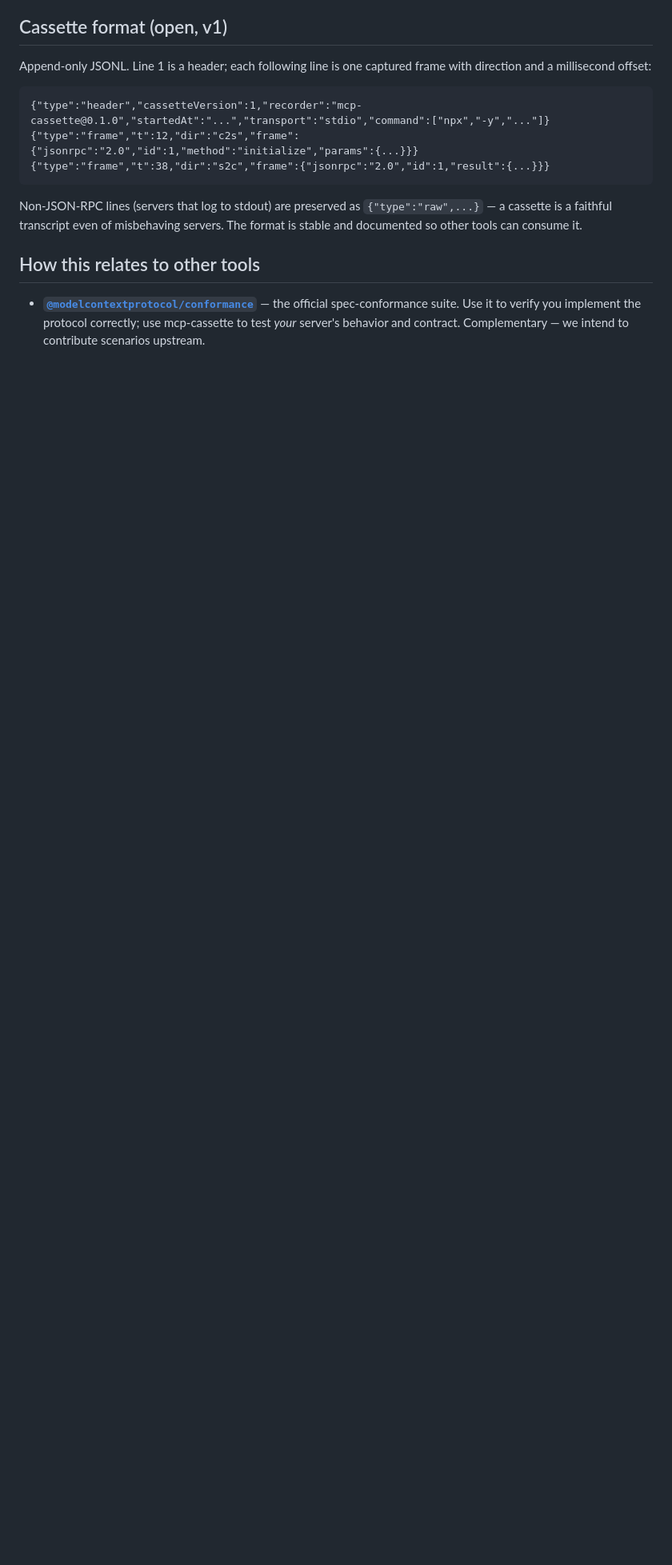
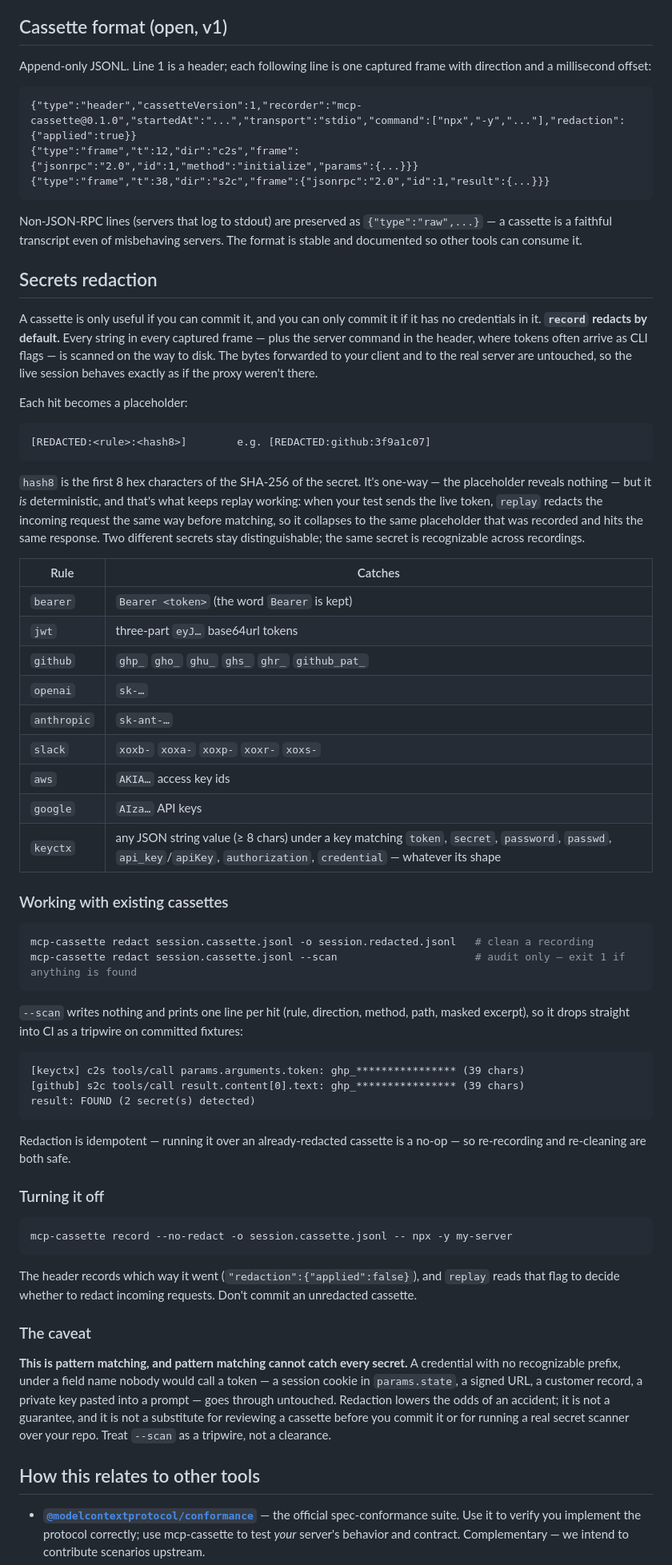
Before and after one commit to ivermin1123/mcp-cassette, a Markdown page: README.md, the part around one of its changes. Shown at 80% size. GitHub-like rendering; blank space fills up the shorter version.

Commit message:
docs(readme): document secrets redaction
Covers the default-on behavior, the placeholder format and why it is a hash,
the rule table, the redact/--scan commands, --no-redact, and an explicit caveat
that pattern matching cannot catch every secret shape.

````diff
--- a/README.md
+++ b/README.md
@@ -118,12 +119,65 @@ Heuristics, not proofs — treat findings as review triggers, and pair with a de
 Append-only JSONL. Line 1 is a header; each following line is one captured frame with direction and a millisecond offset:
 
 ```jsonl
-{"type":"header","cassetteVersion":1,"recorder":"mcp-cassette@0.1.0","startedAt":"...","transport":"stdio","command":["npx","-y","..."]}
+{"type":"header","cassetteVersion":1,"recorder":"mcp-cassette@0.1.0","startedAt":"...","transport":"stdio","command":["npx","-y","..."],"redaction":{"applied":true}}
 {"type":"frame","t":12,"dir":"c2s","frame":{"jsonrpc":"2.0","id":1,"method":"initialize","params":{...}}}
 {"type":"frame","t":38,"dir":"s2c","frame":{"jsonrpc":"2.0","id":1,"result":{...}}}
 ```
 
 Non-JSON-RPC lines (servers that log to stdout) are preserved as `{"type":"raw",...}` — a cassette is a faithful transcript even of misbehaving servers. The format is stable and documented so other tools can consume it.
+
+## Secrets redaction
+
+A cassette is only useful if you can commit it, and you can only commit it if it has no credentials in it. **`record` redacts by default.** Every string in every captured frame — plus the server command in the header, where tokens often arrive as CLI flags — is scanned on the way to disk. The bytes forwarded to your client and to the real server are untouched, so the live session behaves exactly as if the proxy weren't there.
+
+Each hit becomes a placeholder:
+
+```
+[REDACTED:<rule>:<hash8>]        e.g. [REDACTED:github:3f9a1c07]
+```
+
+`hash8` is the first 8 hex characters of the SHA-256 of the secret. It's one-way — the placeholder reveals nothing — but it *is* deterministic, and that's what keeps replay working: when your test sends the live token, `replay` redacts the incoming request the same way before matching, so it collapses to the same placeholder that was recorded and hits the same response. Two different secrets stay distinguishable; the same secret is recognizable across recordings.
+
+| Rule | Catches |
+|---|---|
+| `bearer` | `Bearer <token>` (the word `Bearer` is kept) |
+| `jwt` | three-part `eyJ…` base64url tokens |
+| `github` | `ghp_` `gho_` `ghu_` `ghs_` `ghr_` `github_pat_` |
+| `openai` | `sk-…` |
+| `anthropic` | `sk-ant-…` |
+| `slack` | `xoxb-` `xoxa-` `xoxp-` `xoxr-` `xoxs-` |
+| `aws` | `AKIA…` access key ids |
+| `google` | `AIza…` API keys |
+| `keyctx` | any JSON string value (≥ 8 chars) under a key matching `token`, `secret`, `password`, `passwd`, `api_key`/`apiKey`, `authorization`, `credential` — whatever its shape |
+
+### Working with existing cassettes
+
+```bash
+mcp-cassette redact session.cassette.jsonl -o session.redacted.jsonl   # clean a recording
+mcp-cassette redact session.cassette.jsonl --scan                      # audit only — exit 1 if anything is found
+```
+
+`--scan` writes nothing and prints one line per hit (rule, direction, method, path, masked excerpt), so it drops straight into CI as a tripwire on committed fixtures:
+
+```
+[keyctx] c2s tools/call params.arguments.token: ghp_**************** (39 chars)
+[github] s2c tools/call result.content[0].text: ghp_**************** (39 chars)
+result: FOUND (2 secret(s) detected)
+```
+
+Redaction is idempotent — running it over an already-redacted cassette is a no-op — so re-recording and re-cleaning are both safe.
+
+### Turning it off
+
+```bash
+mcp-cassette record --no-redact -o session.cassette.jsonl -- npx -y my-server
+```
+
+The header records which way it went (`"redaction":{"applied":false}`), and `replay` reads that flag to decide whether to redact incoming requests. Don't commit an unredacted cassette.
+
+### The caveat
+
+**This is pattern matching, and pattern matching cannot catch every secret.** A credential with no recognizable prefix, under a field name nobody would call a token — a session cookie in `params.state`, a signed URL, a customer record, a private key pasted into a prompt — goes through untouched. Redaction lowers the odds of an accident; it is not a guarantee, and it is not a substitute for reviewing a cassette before you commit it or for running a real secret scanner over your repo. Treat `--scan` as a tripwire, not a clearance.
 
 ## How this relates to other tools
 
````
Also changed, not shown: other parts of README.md (+3 -2 lines).
